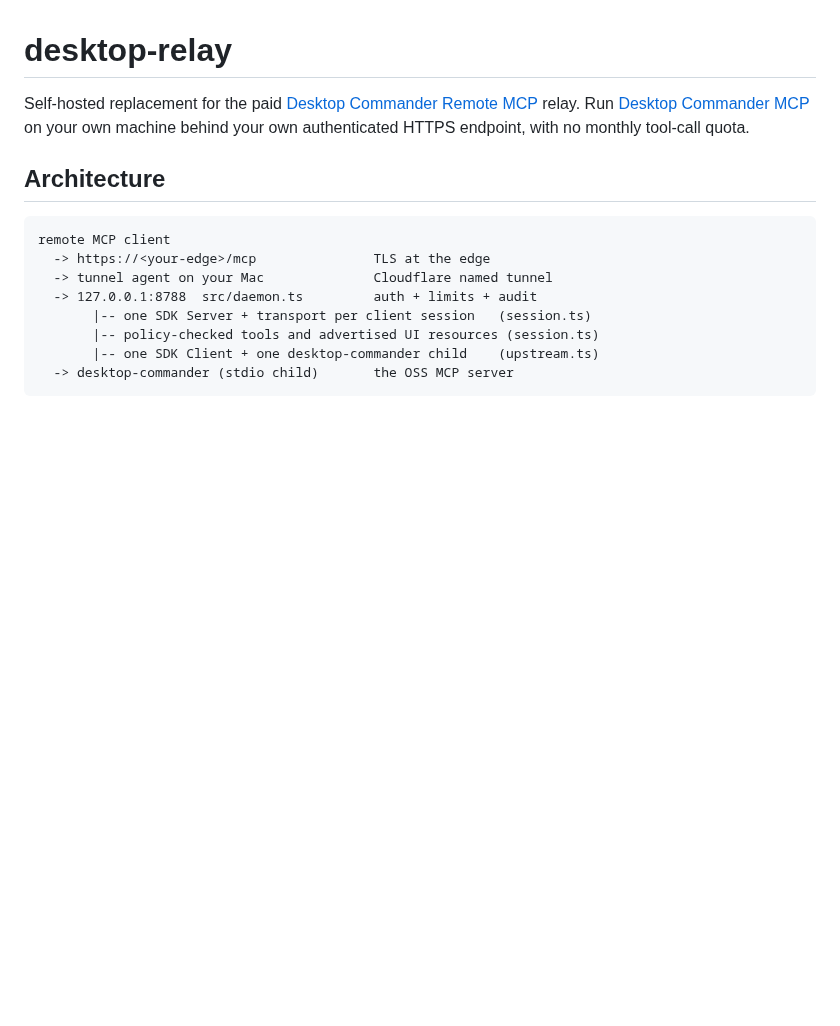
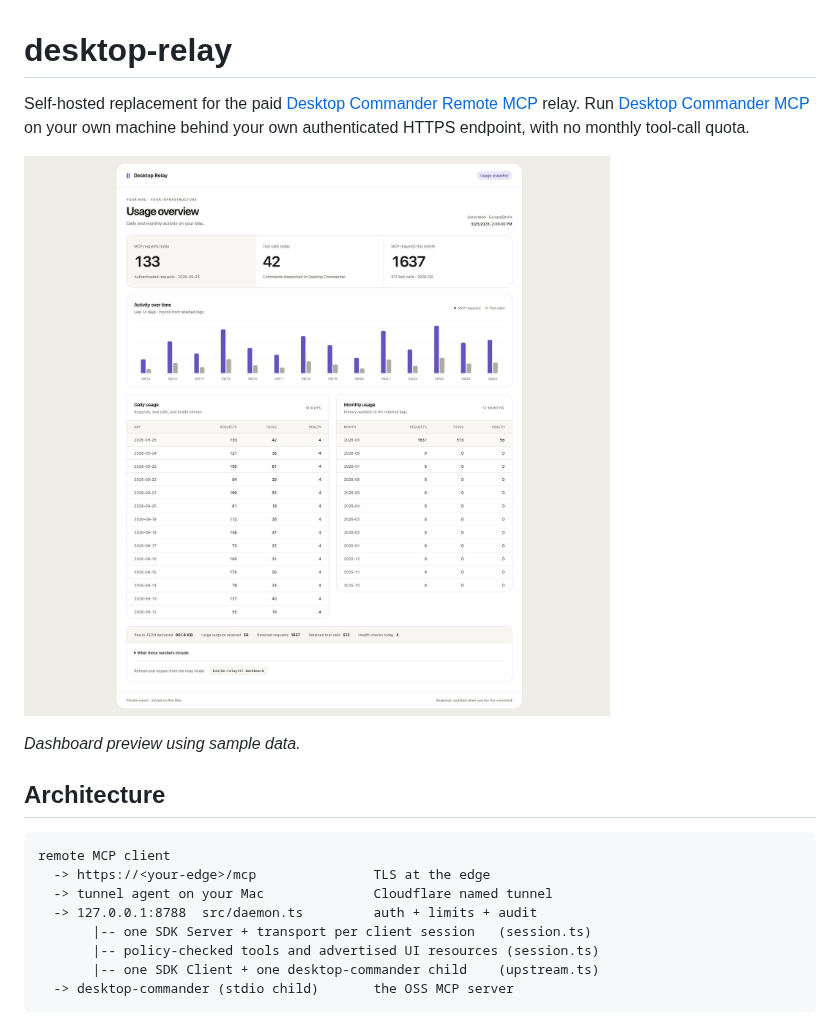
Before and after one commit to HashemKhalifa/desktop-relay, a Markdown page: README.md, the part around the change. Rendered like a GitHub page; pictures changed too: docs/images/dashboard.png (added); blank space fills up the shorter version.

Commit message:
Add dashboard screenshot with sample usage to README

```diff
--- a/README.md
+++ b/README.md
@@ -4,6 +4,10 @@ Self-hosted replacement for the paid [Desktop Commander Remote MCP](https://mcp.
 relay. Run [Desktop Commander MCP](https://github.com/wonderwhy-er/desktopcommandermcp)
 on your own machine behind your own authenticated HTTPS endpoint, with no monthly
 tool-call quota.
+
+![Desktop Relay usage dashboard with sample daily and monthly activity](docs/images/dashboard.png)
+
+*Dashboard preview using sample data.*
 
 ## Architecture
 
```
